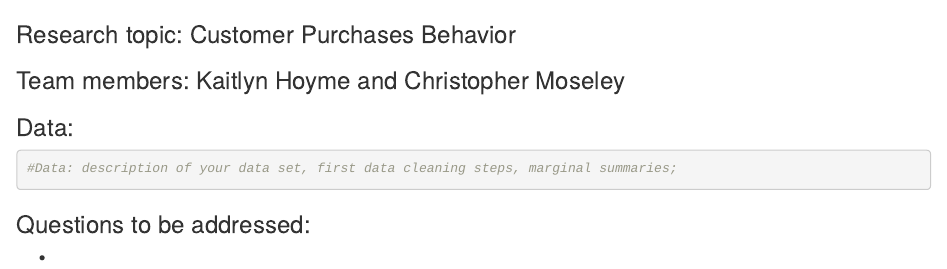
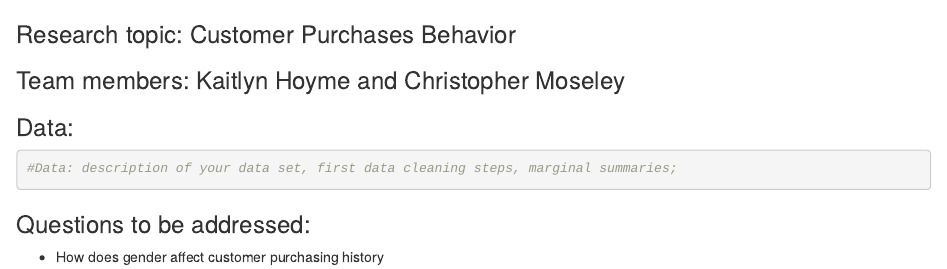
Before and after one commit to khoy24/DS202FinalProject, an R Markdown document (Main.Rmd): the page in a window 1100 px wide, from its top. The pictures show the output file Main.html that the author committed with the source, opened offline.

Commit message:
Dataset change

```diff
--- a/Main.Rmd
+++ b/Main.Rmd
@@ -20,4 +20,4 @@
 
 ### Questions to be addressed:
 
--
+- How does gender affect customer purchasing history
```
Also changed, not shown: Main.html.
